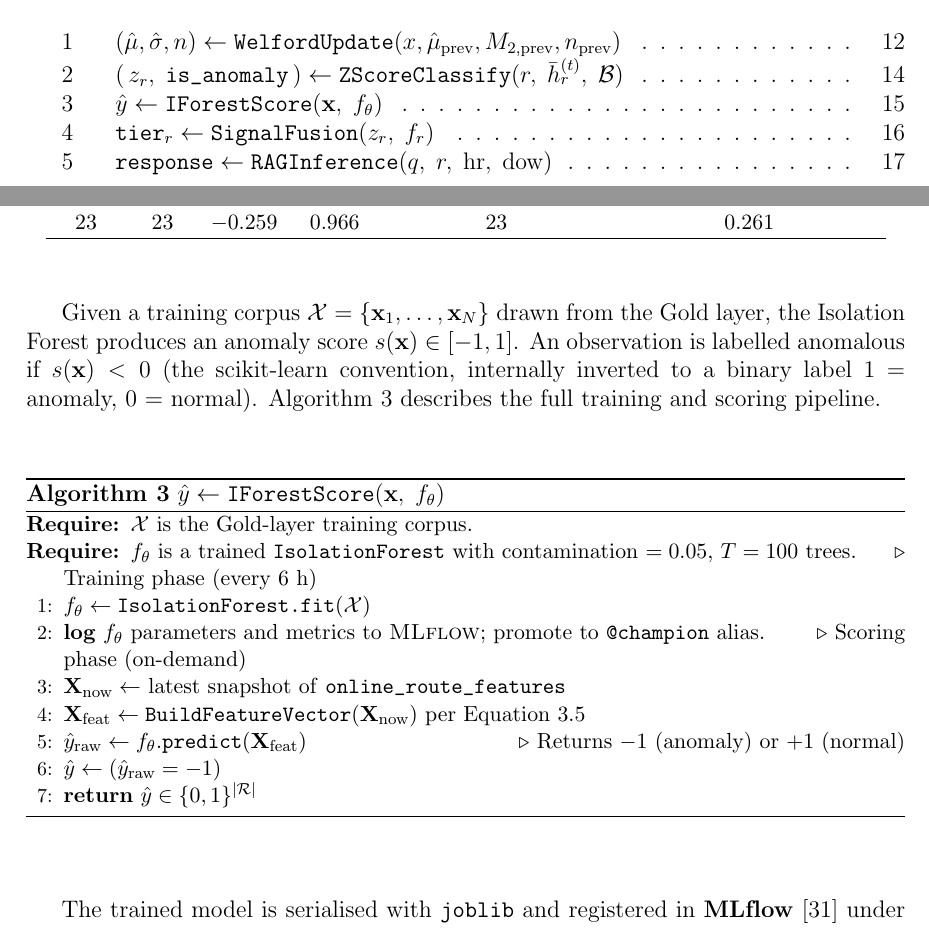
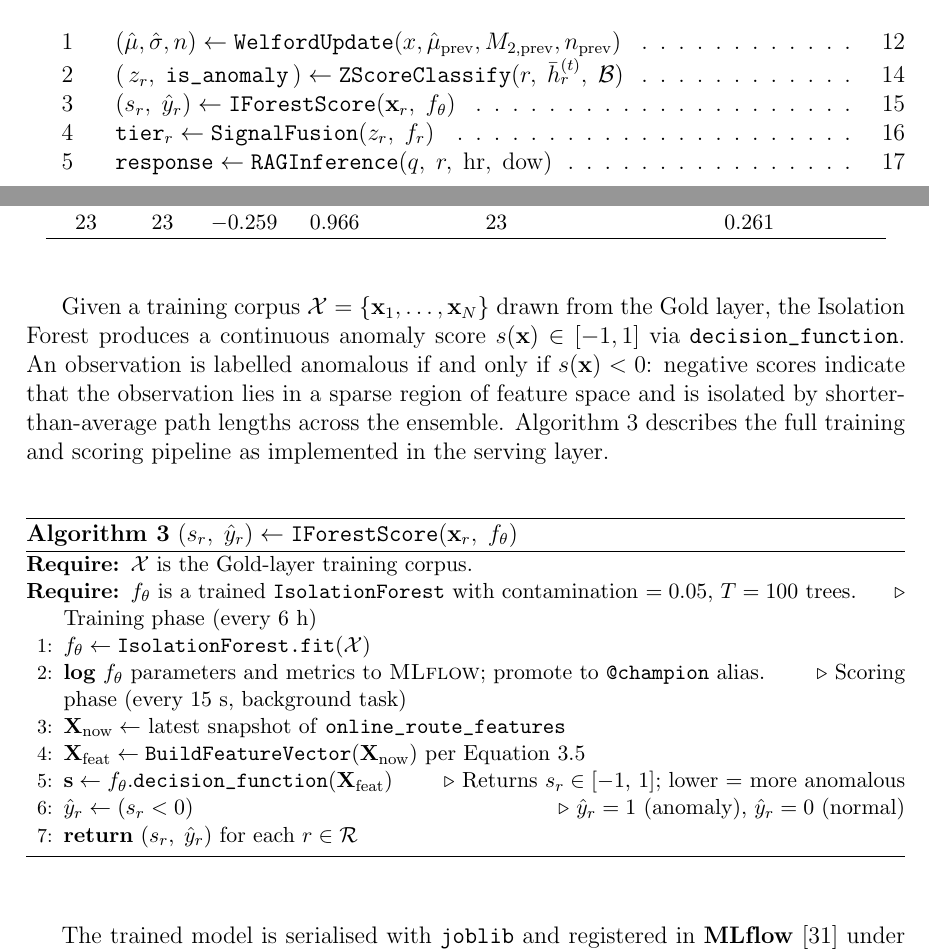
Before and after one commit to tyri0n11/thesis-paper, a LaTeX thesis (main.tex, which reads chapters/methodology.tex): two parts of pages 11 and 28 of 63, joined at a grey line, cut so that both start at the same text. Compiled offline with pdfLaTeX.

Commit message:
Refactor anomaly scoring algorithm in methodology chapter; update algorithm references and improve clarity in documentation

```diff
--- a/chapters/methodology.tex
+++ b/chapters/methodology.tex
@@ -741,16 +741,18 @@
 
   Given a training corpus $\mathcal{X} = \{\mathbf{x}_1, \ldots,
   \mathbf{x}_N\}$ drawn from the Gold layer, the Isolation Forest
-  produces an anomaly score $s(\mathbf{x}) \in [-1, 1]$. An
-  observation is labelled anomalous if $s(\mathbf{x}) < 0$ (the
-  scikit-learn convention, internally inverted to a binary label
-  1 = anomaly, 0 = normal). Algorithm~\ref{alg:iforest} describes
-  the full training and scoring pipeline.
+  produces a continuous anomaly score $s(\mathbf{x}) \in [-1, 1]$
+  via \texttt{decision\_function}. An observation is labelled
+  anomalous if and only if $s(\mathbf{x}) < 0$: negative scores
+  indicate that the observation lies in a sparse region of feature
+  space and is isolated by shorter-than-average path lengths across
+  the ensemble. Algorithm~\ref{alg:iforest} describes the full
+  training and scoring pipeline as implemented in the serving layer.
 
   \begin{algorithm}[H]
       \small
-      \caption{$\hat{y} \gets
-      \texttt{IForestScore}(\mathbf{x},\; f_{\theta})$}
+      \caption{$(s_r,\; \hat{y}_r) \gets
+      \texttt{IForestScore}(\mathbf{x}_r,\; f_{\theta})$}
       \label{alg:iforest}
       \begin{algorithmic}[1]
           \Require $\mathcal{X}$ is the Gold-layer training corpus.
@@ -760,17 +762,18 @@
           \State $f_{\theta} \gets \texttt{IsolationForest.fit}(\mathcal{X})$
           \State \textbf{log} $f_{\theta}$ parameters and metrics to
           \textsc{MLflow}; promote to \texttt{@champion} alias.
-          \Comment{Scoring phase (on-demand)}
+          \Comment{Scoring phase (every 15 s, background task)}
           \State $\mathbf{X}_{\text{now}} \gets$ latest snapshot of
           \texttt{online\_route\_features}
           \State $\mathbf{X}_{\text{feat}} \gets
           \texttt{BuildFeatureVector}(\mathbf{X}_{\text{now}})$
           per Equation~\ref{eq:feature_vector}
-          \State $\hat{y}_{\text{raw}} \gets f_{\theta}.\texttt{predict}
+          \State $\mathbf{s} \gets f_{\theta}.\texttt{decision\_function}
           (\mathbf{X}_{\text{feat}})$
-          \Comment{Returns $-1$ (anomaly) or $+1$ (normal)}
-          \State $\hat{y} \gets (\hat{y}_{\text{raw}} = -1)$
-          \State \Return $\hat{y} \in \{0, 1\}^{|\mathcal{R}|}$
+          \Comment{Returns $s_r \in [-1,\,1]$; lower = more anomalous}
+          \State $\hat{y}_r \gets (s_r < 0)$
+          \Comment{$\hat{y}_r = 1$ (anomaly), $\hat{y}_r = 0$ (normal)}
+          \State \Return $(s_r,\; \hat{y}_r)$ for each $r \in \mathcal{R}$
       \end{algorithmic}
   \end{algorithm}
 
```
Also changed, not shown: 5 other files.
